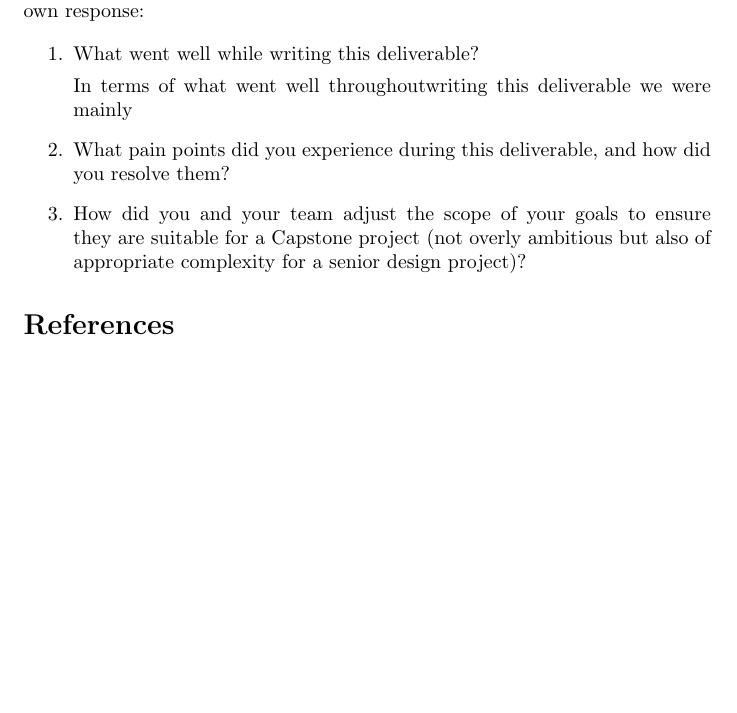
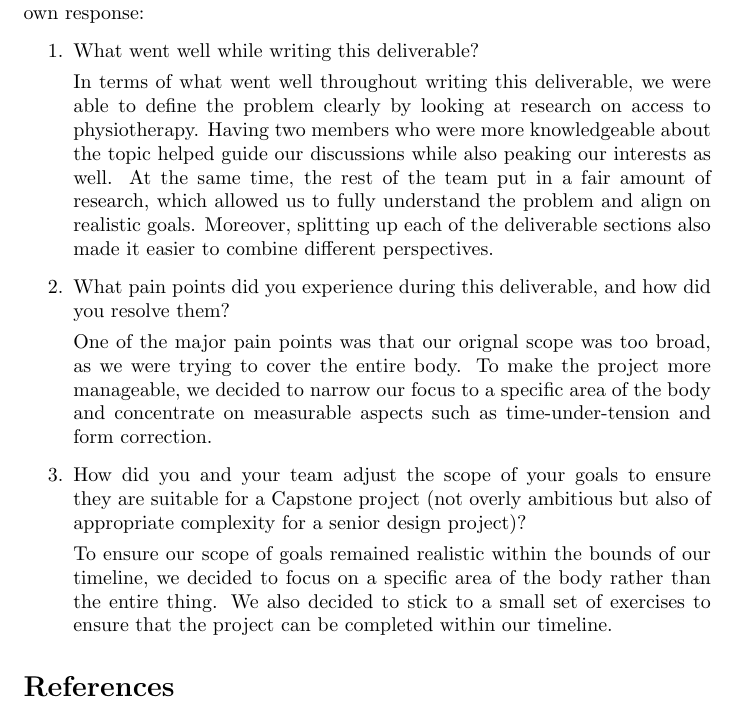
Before and after one commit to M9Huynh/technically-functional, a LaTeX document (docs/ProblemStatementAndGoals/ProblemStatement.tex): part of page 3 of 3 before the commit and part of page 3 of 4 after it, cut so that both start at the same text, the shorter picture padded with empty space. Compiled offline with pdfLaTeX.

Commit message:
add reflection

```diff
--- a/docs/ProblemStatementAndGoals/ProblemStatement.tex
+++ b/docs/ProblemStatementAndGoals/ProblemStatement.tex
@@ -87,12 +87,27 @@ over the course of the term.}
 \begin{enumerate}
     \item What went well while writing this deliverable?
 
-    In terms of what went well throughoutwriting this deliverable we were mainly
+    In terms of what went well throughout writing this deliverable, we were able to define the problem
+    clearly by looking at research on access to physiotherapy. Having two members who were more knowledgeable
+    about the topic helped guide our discussions while also peaking our interests as well. At the same time, the
+    rest of the team put in a fair amount of research, which allowed us to fully understand the problem and align
+    on realistic goals. Moreover, splitting up each of the deliverable sections also made it easier to combine
+    different perspectives.
+
     \item What pain points did you experience during this deliverable, and how
     did you resolve them?
+
+    One of the major pain points was that our orignal scope was too broad, as we were trying to cover the entire body. To
+    make the project more manageable, we decided to narrow our focus to a specific area of the body and concentrate on
+    measurable aspects such as time-under-tension and form correction.
+
     \item How did you and your team adjust the scope of your goals to ensure
     they are suitable for a Capstone project (not overly ambitious but also of
     appropriate complexity for a senior design project)?
+
+    To ensure our scope of goals remained realistic within the bounds of our timeline, we decided to focus on a specific area
+    of the body rather than the entire thing. We also decided to stick to a small set of exercises to ensure that the project
+    can be completed within our timeline.
 \end{enumerate}
 
 \bibliographystyle {plainnat}
```
Also changed, not shown: docs/ProblemStatementAndGoals/ProblemStatement.pdf.
